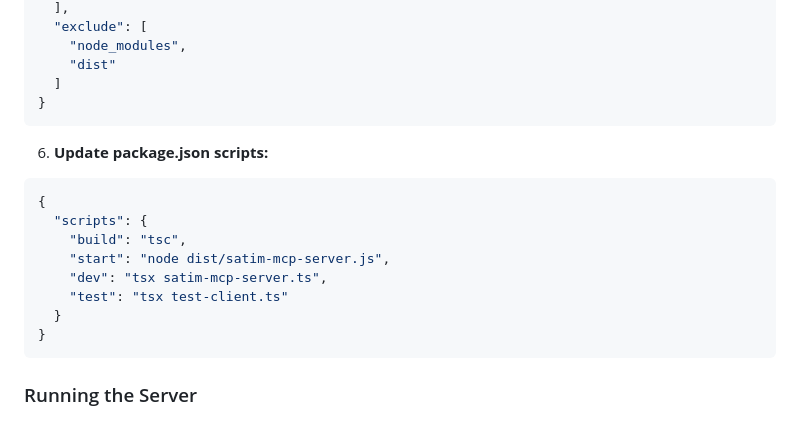
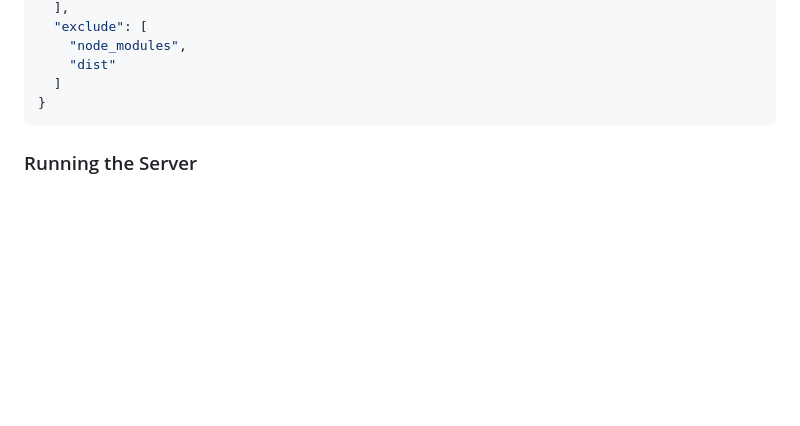
Before and after one commit to zakblacki/Satim-Payment-Gateway-Integration, a Markdown page: README.md, the part around the change. Drawn GitHub-style; blank space fills up the shorter version.

````diff
--- a/README.md
+++ b/README.md
@@ -97,18 +97,6 @@ Create `tsconfig.json`:
     "node_modules",
     "dist"
   ]
-}
-```
-
-6. **Update package.json scripts:**
-```json
-{
-  "scripts": {
-    "build": "tsc",
-    "start": "node dist/satim-mcp-server.js",
-    "dev": "tsx satim-mcp-server.ts",
-    "test": "tsx test-client.ts"
-  }
 }
 ```
 
````
